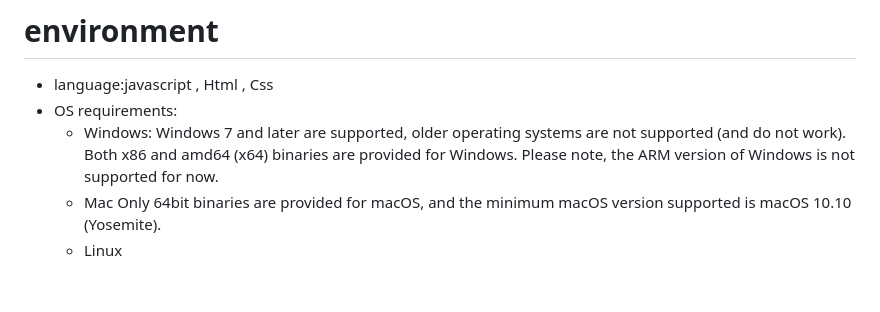
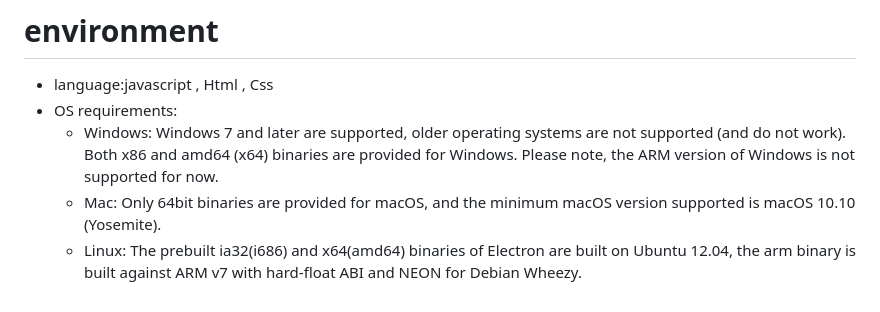
Before and after one commit to abc9207144/CalculatorModel, a Markdown page: README.md, the part around the change. GitHub-like rendering.

```diff
--- a/README.md
+++ b/README.md
@@ -64,6 +64,7 @@ https://youtu.be/Rh_FxojMrFg
     - Windows:
       Windows 7 and later are supported, older operating systems are not supported (and do not work).
       Both x86 and amd64 (x64) binaries are provided for Windows. Please note, the ARM version of Windows is not supported for now.
-    - Mac
+    - Mac:
       Only 64bit binaries are provided for macOS, and the minimum macOS version supported is macOS 10.10 (Yosemite).
-    - Linux
+    - Linux:
+      The prebuilt ia32(i686) and x64(amd64) binaries of Electron are built on Ubuntu 12.04, the arm binary is built against ARM v7 with hard-float ABI and NEON for    Debian Wheezy.
```
